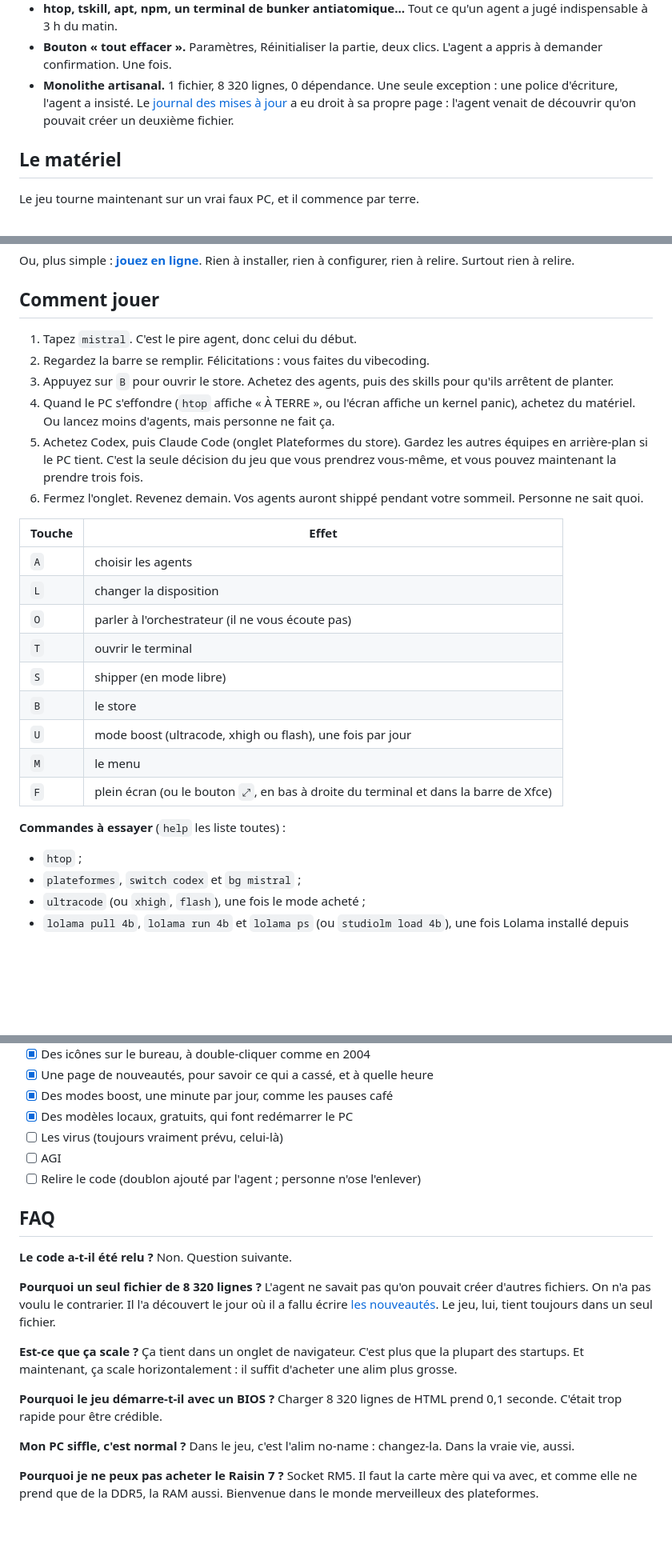
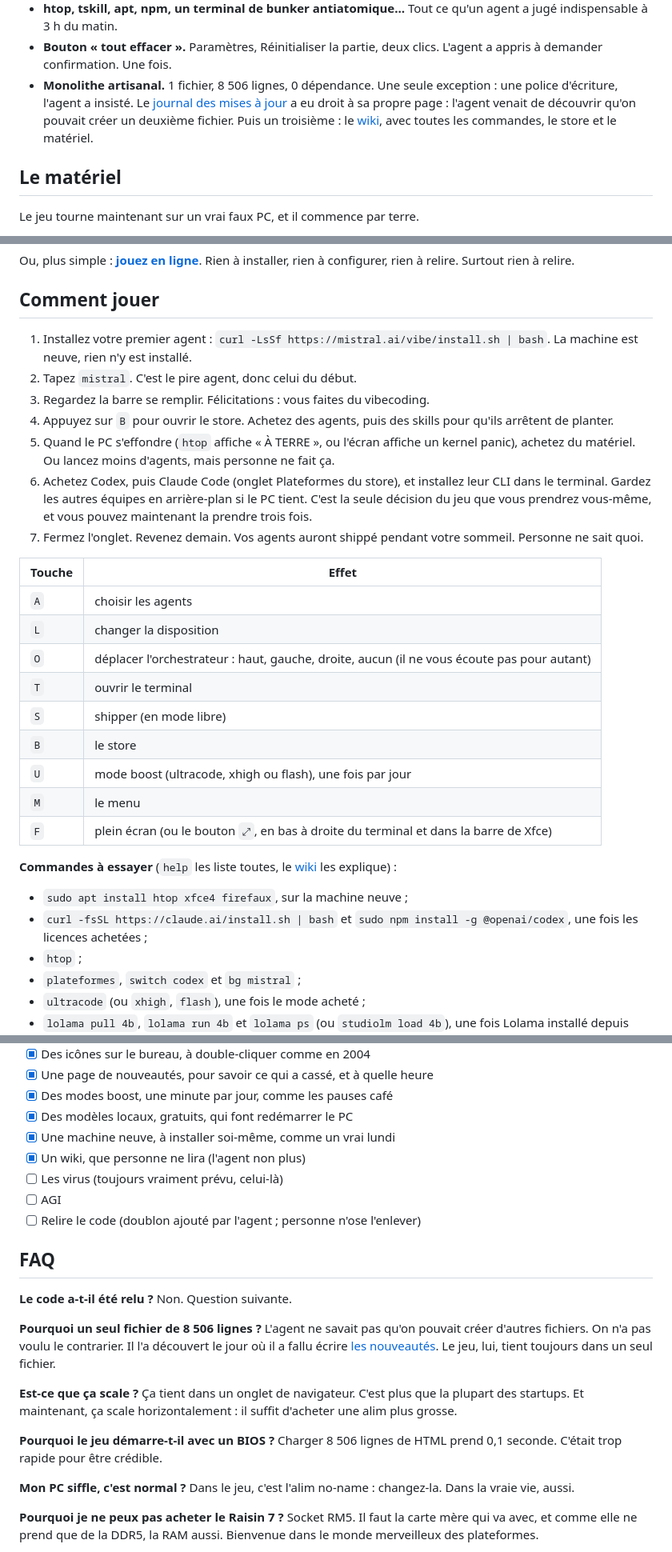
Before and after one commit to lucv78-coder/ai-devops-chaos-simulator, a Markdown page: README.md, 3 parts joined by grey strips. Shown at 80% size. Rendered like a GitHub page; blank space fills up the shorter version.

```diff
--- a/README.md
+++ b/README.md
@@ -57,7 +58,7 @@ C'est un idle game : le jeu se joue tout seul. Comme votre carrière depuis 2025
 - **Démarrage BIOS authentique.** Nouvelle partie et Continuer allument vraiment le PC : POST, GRUB, noyau `6.11.0-friday`, puis Vibian GNU/Linux et son pingouin. Neuf secondes sur la patate. Une touche pour passer, comme tout le monde.
 - **htop, tskill, apt, npm, un terminal de bunker antiatomique…** Tout ce qu'un agent a jugé indispensable à 3 h du matin.
 - **Bouton « tout effacer ».** Paramètres, Réinitialiser la partie, deux clics. L'agent a appris à demander confirmation. Une fois.
-- **Monolithe artisanal.** 1 fichier, 8 320 lignes, 0 dépendance. Une seule exception : une police d'écriture, l'agent a insisté. Le [journal des mises à jour](https://lucv78-coder.github.io/ai-devops-chaos-simulator/nouveautes.html) a eu droit à sa propre page : l'agent venait de découvrir qu'on pouvait créer un deuxième fichier.
+- **Monolithe artisanal.** 1 fichier, 8 506 lignes, 0 dépendance. Une seule exception : une police d'écriture, l'agent a insisté. Le [journal des mises à jour](https://lucv78-coder.github.io/ai-devops-chaos-simulator/nouveautes.html) a eu droit à sa propre page : l'agent venait de découvrir qu'on pouvait créer un deuxième fichier. Puis un troisième : le [wiki](https://lucv78-coder.github.io/ai-devops-chaos-simulator/wiki.html), avec toutes les commandes, le store et le matériel.
 
 ## Le matériel
 
@@ -147,18 +148,19 @@ Ou, plus simple : **[jouez en ligne](https://lucv78-coder.github.io/ai-devops-ch
 
 ## Comment jouer
 
-1. Tapez `mistral`. C'est le pire agent, donc celui du début.
-2. Regardez la barre se remplir. Félicitations : vous faites du vibecoding.
-3. Appuyez sur `B` pour ouvrir le store. Achetez des agents, puis des skills pour qu'ils arrêtent de planter.
-4. Quand le PC s'effondre (`htop` affiche « À TERRE », ou l'écran affiche un kernel panic), achetez du matériel. Ou lancez moins d'agents, mais personne ne fait ça.
-5. Achetez Codex, puis Claude Code (onglet Plateformes du store). Gardez les autres équipes en arrière-plan si le PC tient. C'est la seule décision du jeu que vous prendrez vous-même, et vous pouvez maintenant la prendre trois fois.
-6. Fermez l'onglet. Revenez demain. Vos agents auront shippé pendant votre sommeil. Personne ne sait quoi.
+1. Installez votre premier agent : `curl -LsSf https://mistral.ai/vibe/install.sh | bash`. La machine est neuve, rien n'y est installé.
+2. Tapez `mistral`. C'est le pire agent, donc celui du début.
+3. Regardez la barre se remplir. Félicitations : vous faites du vibecoding.
+4. Appuyez sur `B` pour ouvrir le store. Achetez des agents, puis des skills pour qu'ils arrêtent de planter.
+5. Quand le PC s'effondre (`htop` affiche « À TERRE », ou l'écran affiche un kernel panic), achetez du matériel. Ou lancez moins d'agents, mais personne ne fait ça.
+6. Achetez Codex, puis Claude Code (onglet Plateformes du store), et installez leur CLI dans le terminal. Gardez les autres équipes en arrière-plan si le PC tient. C'est la seule décision du jeu que vous prendrez vous-même, et vous pouvez maintenant la prendre trois fois.
+7. Fermez l'onglet. Revenez demain. Vos agents auront shippé pendant votre sommeil. Personne ne sait quoi.
 
 | Touche | Effet |
 |---|---|
 | `A` | choisir les agents |
 | `L` | changer la disposition |
-| `O` | parler à l'orchestrateur (il ne vous écoute pas) |
+| `O` | déplacer l'orchestrateur : haut, gauche, droite, aucun (il ne vous écoute pas pour autant) |
 | `T` | ouvrir le terminal |
 | `S` | shipper (en mode libre) |
 | `B` | le store |
@@ -166,7 +168,9 @@ Ou, plus simple : **[jouez en ligne](https://lucv78-coder.github.io/ai-devops-ch
 | `M` | le menu |
 | `F` | plein écran (ou le bouton `⤢`, en bas à droite du terminal et dans la barre de Xfce) |
 
-**Commandes à essayer** (`help` les liste toutes) :
+**Commandes à essayer** (`help` les liste toutes, le [wiki](https://lucv78-coder.github.io/ai-devops-chaos-simulator/wiki.html) les explique) :
+- `sudo apt install htop xfce4 firefaux`, sur la machine neuve ;
+- `curl -fsSL https://claude.ai/install.sh | bash` et `sudo npm install -g @openai/codex`, une fois les licences achetées ;
 - `htop` ;
 - `plateformes`, `switch codex` et `bg mistral` ;
 - `ultracode` (ou `xhigh`, `flash`), une fois le mode acheté ;
@@ -227,6 +231,8 @@ Ou, plus simple : **[jouez en ligne](https://lucv78-coder.github.io/ai-devops-ch
 - [x] Une page de nouveautés, pour savoir ce qui a cassé, et à quelle heure
 - [x] Des modes boost, une minute par jour, comme les pauses café
 - [x] Des modèles locaux, gratuits, qui font redémarrer le PC
+- [x] Une machine neuve, à installer soi-même, comme un vrai lundi
+- [x] Un wiki, que personne ne lira (l'agent non plus)
 - [ ] Les virus (toujours vraiment prévu, celui-là)
 - [ ] AGI
 - [ ] Relire le code (doublon ajouté par l'agent ; personne n'ose l'enlever)
@@ -236,14 +242,14 @@ Ou, plus simple : **[jouez en ligne](https://lucv78-coder.github.io/ai-devops-ch
 **Le code a-t-il été relu ?**
 Non. Question suivante.
 
-**Pourquoi un seul fichier de 8 320 lignes ?**
+**Pourquoi un seul fichier de 8 506 lignes ?**
 L'agent ne savait pas qu'on pouvait créer d'autres fichiers. On n'a pas voulu le contrarier. Il l'a découvert le jour où il a fallu écrire [les nouveautés](https://lucv78-coder.github.io/ai-devops-chaos-simulator/nouveautes.html). Le jeu, lui, tient toujours dans un seul fichier.
 
 **Est-ce que ça scale ?**
 Ça tient dans un onglet de navigateur. C'est plus que la plupart des startups. Et maintenant, ça scale horizontalement : il suffit d'acheter une alim plus grosse.
 
 **Pourquoi le jeu démarre-t-il avec un BIOS ?**
-Charger 8 320 lignes de HTML prend 0,1 seconde. C'était trop rapide pour être crédible.
+Charger 8 506 lignes de HTML prend 0,1 seconde. C'était trop rapide pour être crédible.
 
 **Mon PC siffle, c'est normal ?**
 Dans le jeu, c'est l'alim no-name : changez-la. Dans la vraie vie, aussi.
```
Also changed, not shown: other parts of README.md (+4 -3 lines), CONTRIBUTING.md (+1 -1 lines), assets/screen-setup.png (added), assets/screen-wiki.png (added), 4 other files.
